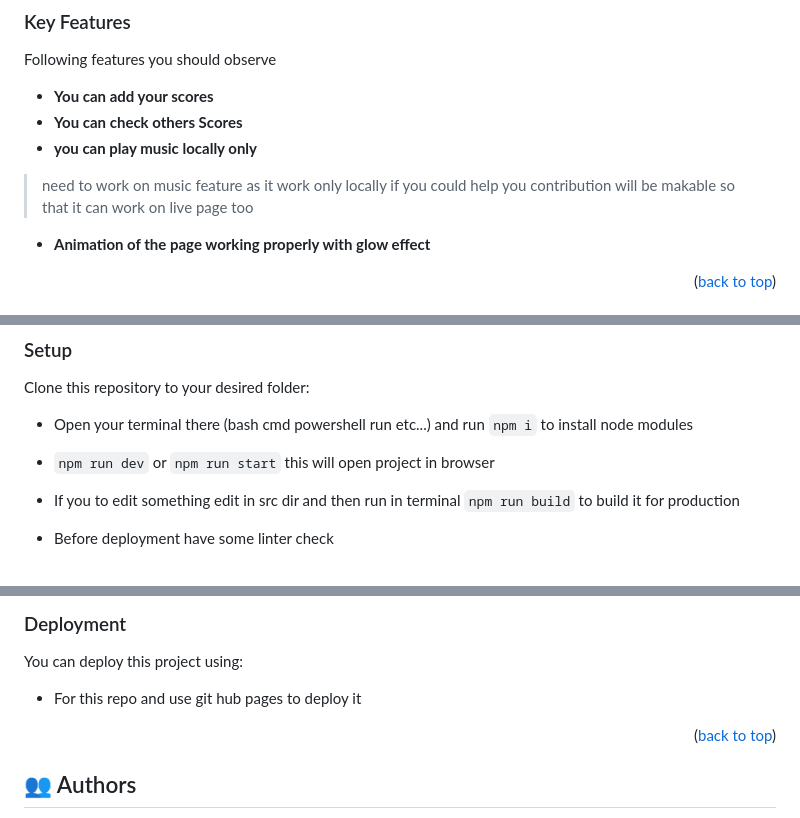
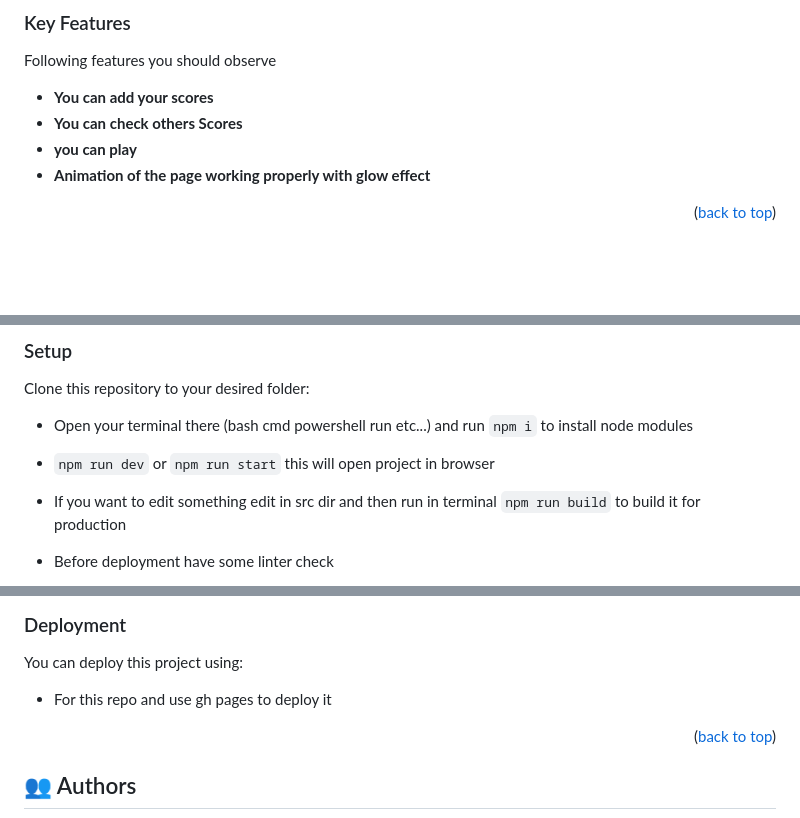
Before and after one commit to PowerLevel9000/LeaderboardWithApi, a Markdown page: README.md, 3 parts joined by grey strips. Rendered like a GitHub page; blank space fills up the shorter version.

Commit message:
Fix Music On Live

```diff
--- a/README.md
+++ b/README.md
@@ -91,8 +91,7 @@ Following features you should observe
 <!-- - **** -->
 - **You can add your scores**
 - **You can check others Scores**
-- **you can play music locally only**
-> need to work on music feature as it work only locally if you could help you contribution will be makable so that it can work on live page too
+- **you can play**
 - **Animation of the page working properly with glow effect**
 
 <p align="right">(<a href="#readme-top">back to top</a>)</p>
@@ -136,7 +135,7 @@ Clone this repository to your desired folder:
 
 - Open your terminal there (bash cmd powershell run etc...) and run `npm i` to install node modules
 - `npm run dev` or `npm run start` this will open project in browser
-- If you to edit something edit in src dir and then run in terminal `npm run build` to build it for production
+- If you want to edit something edit in src dir and then run in terminal `npm run build` to build it for production
 
 - Before deployment have some linter check
   - [ ] `npx stylelint "**/*.{css,scss}"` for css and saas file
@@ -166,7 +165,7 @@ npm i
 
 You can deploy this project using:
 
-- For this repo and use git hub pages to deploy it
+- For this repo and use gh pages to deploy it
 
 <p align="right">(<a href="#readme-top">back to top</a>)</p>
 
```
